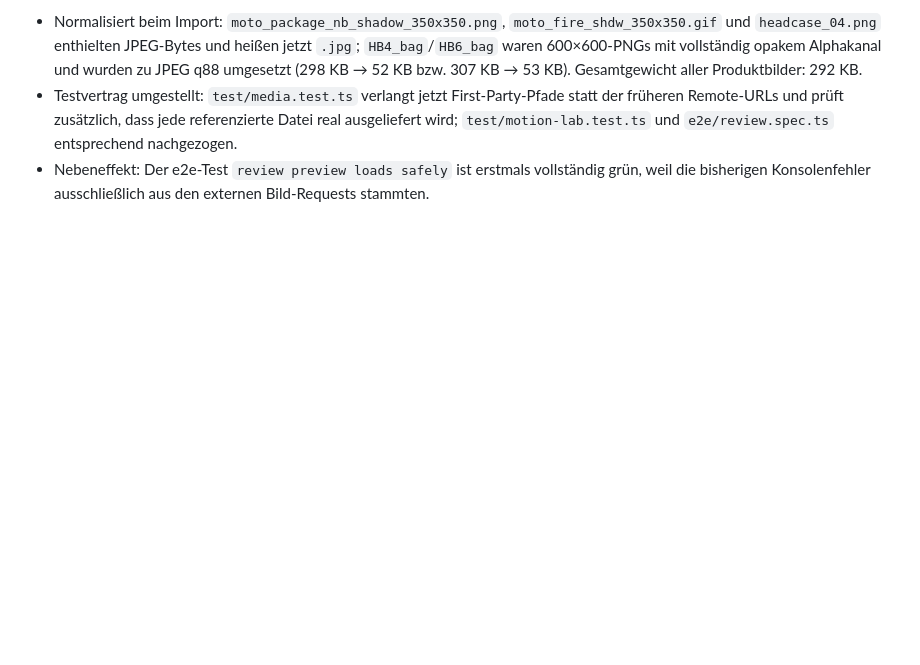
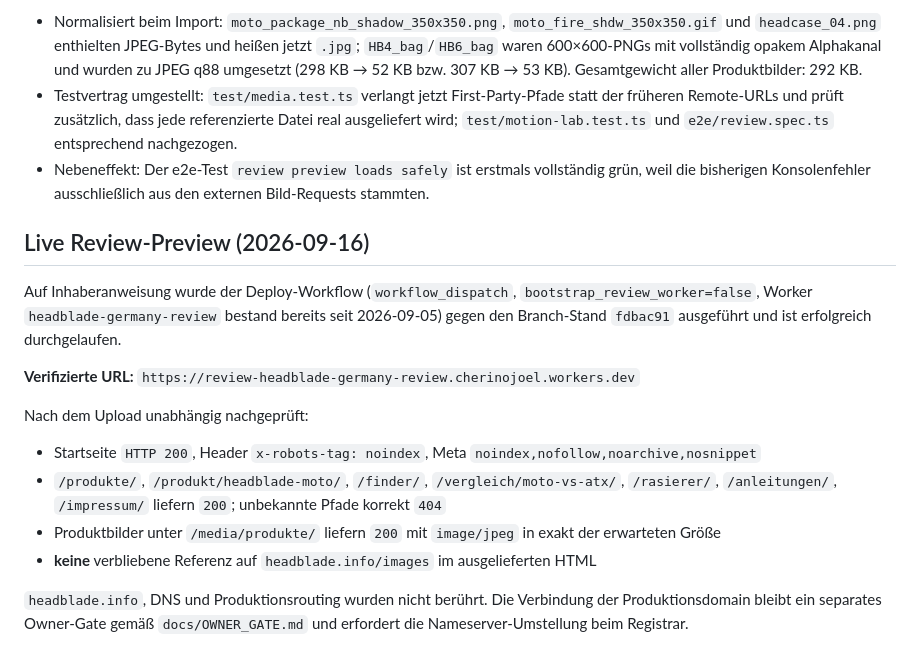
Before and after one commit to cherinojoel-lang/headblade-germany-commerce, a Markdown page: docs/REVIEW_STATUS.md, the part around the change. Rendered like a GitHub page; blank space fills up the shorter version.

Commit message:
docs: record verified live review-preview URL
Deploy workflow run 109 uploaded branch head fdbac91 to the existing
headblade-germany-review worker and its own endpoint check passed.
Independently re-verified afterwards: 200 plus noindex header and meta,
all key routes 200 with 404 on unknown paths, product images served as
image/jpeg at the expected sizes, and no headblade.info image reference
left in the delivered HTML.

Production domain, DNS and routing untouched — still the separate owner
gate per docs/OWNER_GATE.md.

Co-Authored-By: Claude Opus 5 <noreply@anthropic.com>
Claude-Session: https://claude.ai/code/session_01MNk1TpSVKeQLS4hDPCcEQU

```diff
--- a/docs/REVIEW_STATUS.md
+++ b/docs/REVIEW_STATUS.md
@@ -48,3 +48,23 @@ lokale Pfade. Damit lädt die Review-Preview **keine externen Assets** mehr.
   `test/motion-lab.test.ts` und `e2e/review.spec.ts` entsprechend nachgezogen.
 - Nebeneffekt: Der e2e-Test `review preview loads safely` ist erstmals vollständig grün, weil die
   bisherigen Konsolenfehler ausschließlich aus den externen Bild-Requests stammten.
+
+## Live Review-Preview (2026-09-16)
+
+Auf Inhaberanweisung wurde der Deploy-Workflow (`workflow_dispatch`, `bootstrap_review_worker=false`,
+Worker `headblade-germany-review` bestand bereits seit 2026-09-05) gegen den Branch-Stand `fdbac91`
+ausgeführt und ist erfolgreich durchgelaufen.
+
+**Verifizierte URL:** `https://review-headblade-germany-review.cherinojoel.workers.dev`
+
+Nach dem Upload unabhängig nachgeprüft:
+
+- Startseite `HTTP 200`, Header `x-robots-tag: noindex`, Meta `noindex,nofollow,noarchive,nosnippet`
+- `/produkte/`, `/produkt/headblade-moto/`, `/finder/`, `/vergleich/moto-vs-atx/`, `/rasierer/`,
+  `/anleitungen/`, `/impressum/` liefern `200`; unbekannte Pfade korrekt `404`
+- Produktbilder unter `/media/produkte/` liefern `200` mit `image/jpeg` in exakt der erwarteten Größe
+- **keine** verbliebene Referenz auf `headblade.info/images` im ausgelieferten HTML
+
+`headblade.info`, DNS und Produktionsrouting wurden nicht berührt. Die Verbindung der
+Produktionsdomain bleibt ein separates Owner-Gate gemäß `docs/OWNER_GATE.md` und erfordert die
+Nameserver-Umstellung beim Registrar.
```
